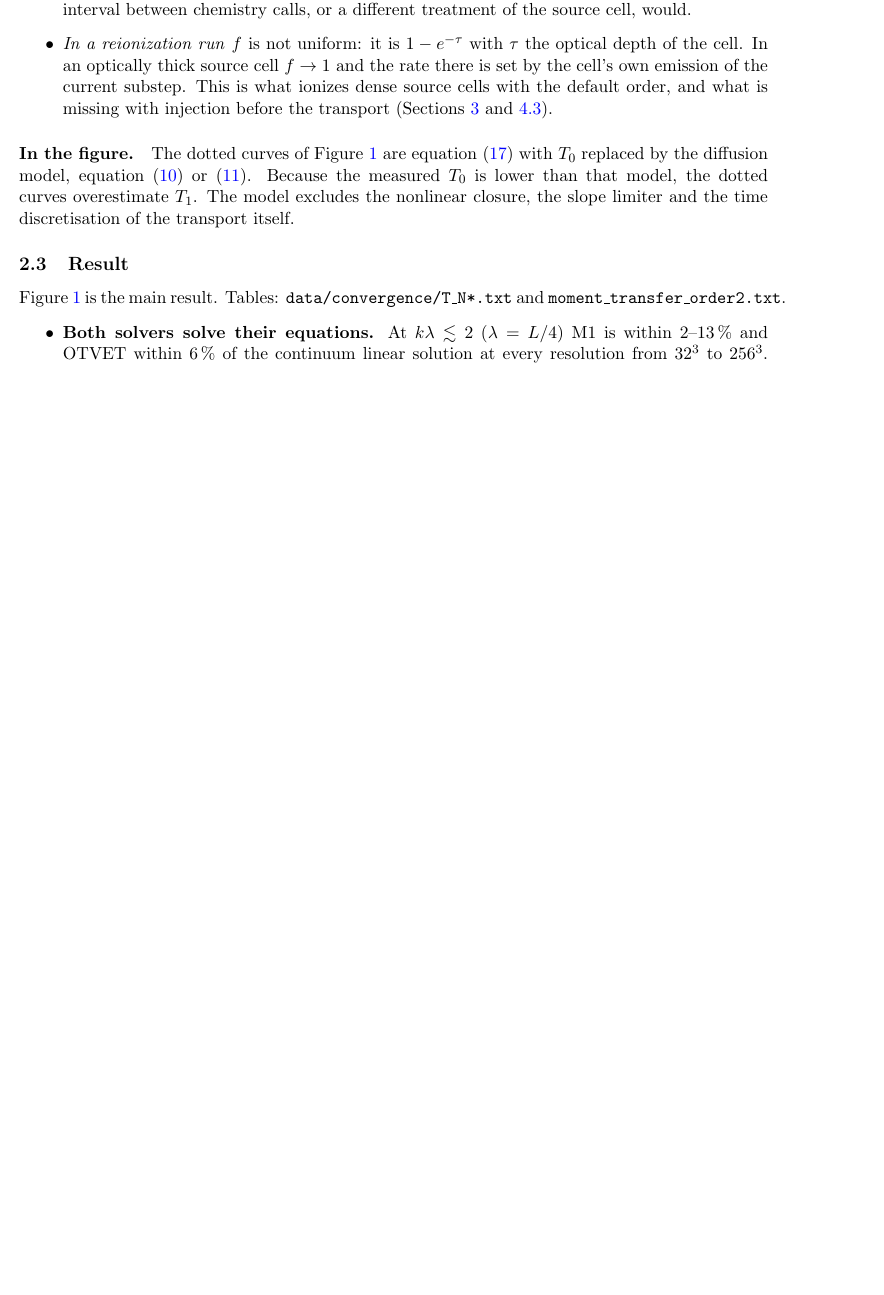
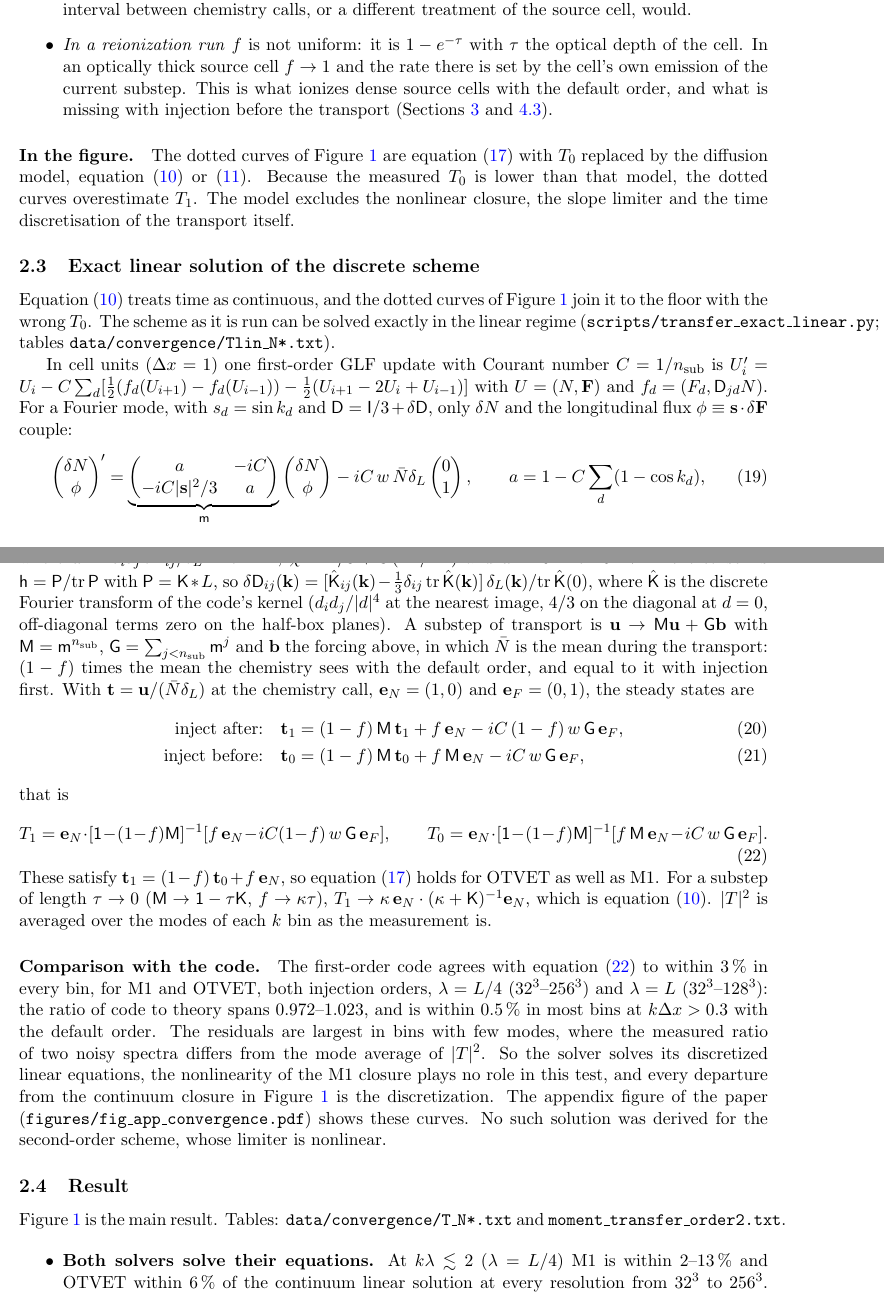
Before and after one commit to astromcquinn/RT_closure, a LaTeX paper (convergence.tex): part of page 5 of 16 before the commit and two parts of pages 5 and 6 of 17 after it, the two joined at a grey line, cut so that both start at the same text, the shorter picture padded with empty space. Compiled offline with pdfLaTeX.

Commit message:
convergence.tex: exact linear solution of the discrete scheme
Co-Authored-By: Claude Fable 5.2 <noreply@anthropic.com>

Claude-Session: https://claude.ai/code/session_01VFiZmS7UWHvPFDz1PfxAs7

```diff
--- a/convergence.tex
+++ b/convergence.tex
@@ -241,6 +241,59 @@ with injection before the transport (Sections~\ref{sec:other} and \ref{sec:injec
 with $T_0$ replaced by the diffusion model, equation (\ref{eq:glf}) or (\ref{eq:muscl}). Because the
 measured $T_0$ is lower than that model, the dotted curves overestimate $T_1$. The model excludes the
 nonlinear closure, the slope limiter and the time discretisation of the transport itself.
+
+\subsection{Exact linear solution of the discrete scheme}\label{sec:disc}
+
+Equation (\ref{eq:glf}) treats time as continuous, and the dotted curves of Figure~\ref{fig:transfer}
+join it to the floor with the wrong $T_0$. The scheme as it is run can be solved exactly in the linear
+regime (\texttt{scripts/transfer\_exact\_linear.py}; tables \texttt{data/convergence/Tlin\_N*.txt}).
+
+In cell units ($\dx=1$) one first-order GLF update with Courant number $C=1/n_{\rm sub}$ is
+$U_i'=U_i-C\sum_d[\tfrac12(f_d(U_{i+1})-f_d(U_{i-1}))-\tfrac12(U_{i+1}-2U_i+U_{i-1})]$ with $U=(N,\mathbf F)$
+and $f_d=(F_d,\mathsf D_{jd}N)$. For a Fourier mode, with $s_d=\sin k_d$ and
+$\mathsf D=\mathsf I/3+\delta\mathsf D$, only $\delta N$ and the longitudinal flux
+$\phi\equiv\mathbf s\cdot\delta\mathbf F$ couple:
+\begin{equation}
+\begin{pmatrix}\delta N\\\phi\end{pmatrix}'=
+\underbrace{\begin{pmatrix}a&-iC\\-iC|\mathbf s|^2/3&a\end{pmatrix}}_{\mathsf m}
+\begin{pmatrix}\delta N\\\phi\end{pmatrix}
+-iC\,w\,\bar N\delta_L\begin{pmatrix}0\\1\end{pmatrix},
+\qquad a=1-C\sum_d(1-\cos k_d),
+\end{equation}
+where $w\equiv s_is_j\,\delta\mathsf D_{ij}/\delta_L$. For M1, $\chi=1/3+O(F^2/N^2)$ and $w=0$. For OTVET
+the tensor is $\mathsf h=\mathsf P/{\rm tr}\,\mathsf P$ with $\mathsf P=\mathsf K*L$, so
+$\delta\mathsf D_{ij}(\mathbf k)=[\hat{\mathsf K}_{ij}(\mathbf k)-\tfrac13\delta_{ij}\,{\rm tr}\,\hat{\mathsf K}(\mathbf k)]\,
+\delta_L(\mathbf k)/{\rm tr}\,\hat{\mathsf K}(0)$, where $\hat{\mathsf K}$ is the discrete Fourier transform of the code's
+kernel ($d_id_j/|d|^4$ at the nearest image, $4/3$ on the diagonal at $d=0$, off-diagonal terms zero on the
+half-box planes). A substep of transport is $\mathbf u\to\mathsf M\mathbf u+\mathsf G\mathbf b$ with
+$\mathsf M=\mathsf m^{n_{\rm sub}}$, $\mathsf G=\sum_{j<n_{\rm sub}}\mathsf m^j$ and $\mathbf b$ the forcing
+above, in which $\bar N$ is the mean during the transport: $(1-f)$ times the mean the chemistry sees with
+the default order, and equal to it with injection first. With $\mathbf t=\mathbf u/(\bar N\delta_L)$ at the
+chemistry call, $\mathbf e_N=(1,0)$ and $\mathbf e_F=(0,1)$, the steady states are
+\begin{align}
+\hbox{inject after:}\quad&\mathbf t_1=(1-f)\,\mathsf M\,\mathbf t_1+f\,\mathbf e_N-iC\,(1-f)\,w\,\mathsf G\,\mathbf e_F,\\
+\hbox{inject before:}\quad&\mathbf t_0=(1-f)\,\mathsf M\,\mathbf t_0+f\,\mathsf M\,\mathbf e_N-iC\,w\,\mathsf G\,\mathbf e_F,
+\end{align}
+that is
+\begin{equation}
+T_1=\mathbf e_N\cdot[\mathsf 1-(1-f)\mathsf M]^{-1}[f\,\mathbf e_N-iC(1-f)\,w\,\mathsf G\,\mathbf e_F],\qquad
+T_0=\mathbf e_N\cdot[\mathsf 1-(1-f)\mathsf M]^{-1}[f\,\mathsf M\,\mathbf e_N-iC\,w\,\mathsf G\,\mathbf e_F].
+\label{eq:disc}
+\end{equation}
+These satisfy $\mathbf t_1=(1-f)\,\mathbf t_0+f\,\mathbf e_N$, so equation (\ref{eq:floor}) holds for OTVET
+as well as M1. For a substep of length $\tau\to0$ ($\mathsf M\to\mathsf 1-\tau\mathsf K$, $f\to\kappa\tau$),
+$T_1\to\kappa\,\mathbf e_N\cdot(\kappa+\mathsf K)^{-1}\mathbf e_N$, which is equation (\ref{eq:glf}). $|T|^2$ is
+averaged over the modes of each $k$ bin as the measurement is.
+
+\paragraph{Comparison with the code.} The first-order code agrees with equation (\ref{eq:disc}) to within
+3\,\% in every bin, for M1 and OTVET, both injection orders, $\lambda=L/4$ ($32^3$--$256^3$) and $\lambda=L$
+($32^3$--$128^3$): the ratio of code to theory spans 0.972--1.023, and is within 0.5\,\% in most bins at
+$k\dx>0.3$ with the default order. The residuals are largest in bins with few modes, where the measured
+ratio of two noisy spectra differs from the mode average of $|T|^2$. So the solver solves its discretized
+linear equations, the nonlinearity of the M1 closure plays no role in this test, and every departure from
+the continuum closure in Figure~\ref{fig:transfer} is the discretization. The appendix figure of the paper
+(\texttt{figures/fig\_app\_convergence.pdf}) shows these curves. No such solution was derived for the
+second-order scheme, whose limiter is nonlinear.
 
 \subsection{Result}
 
```
